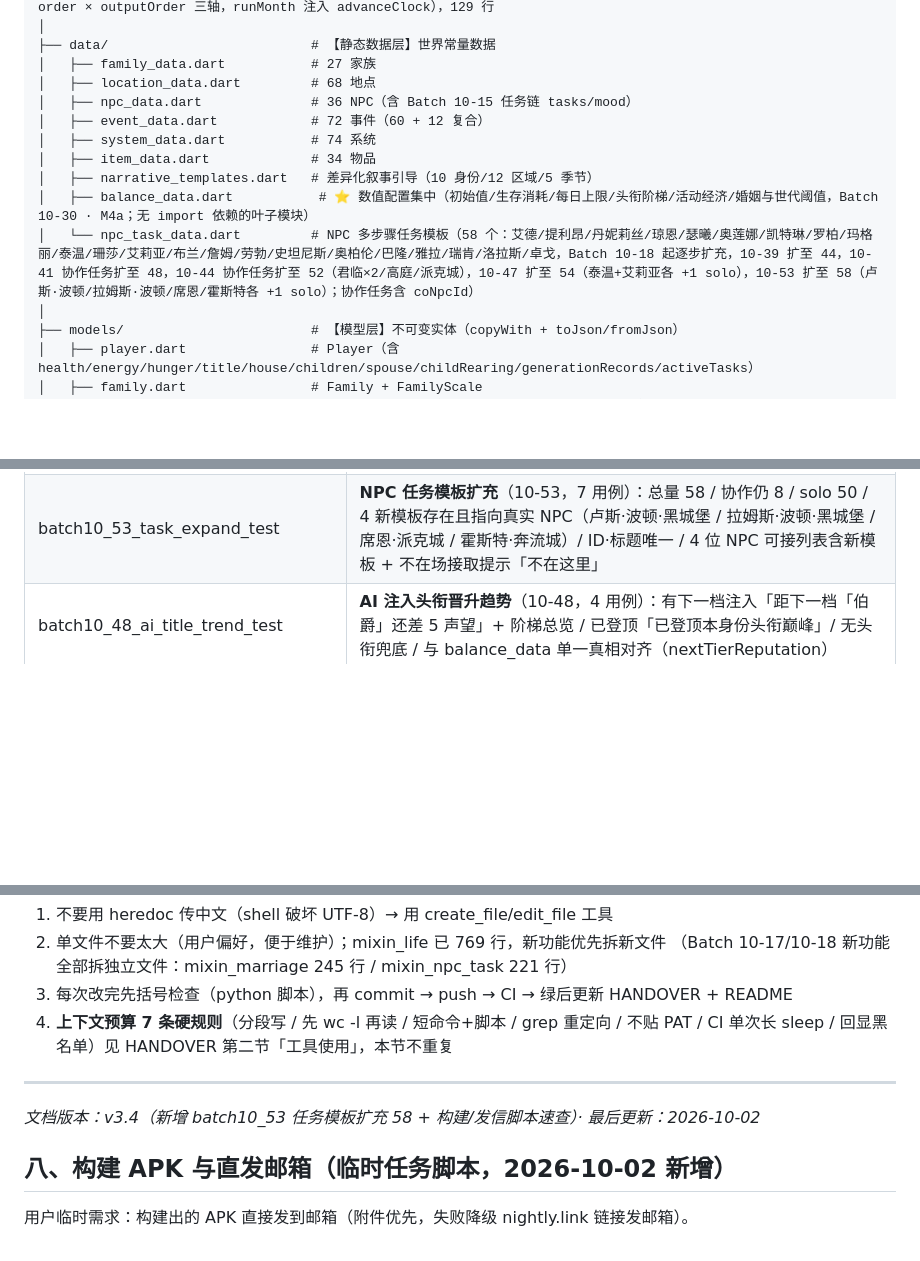
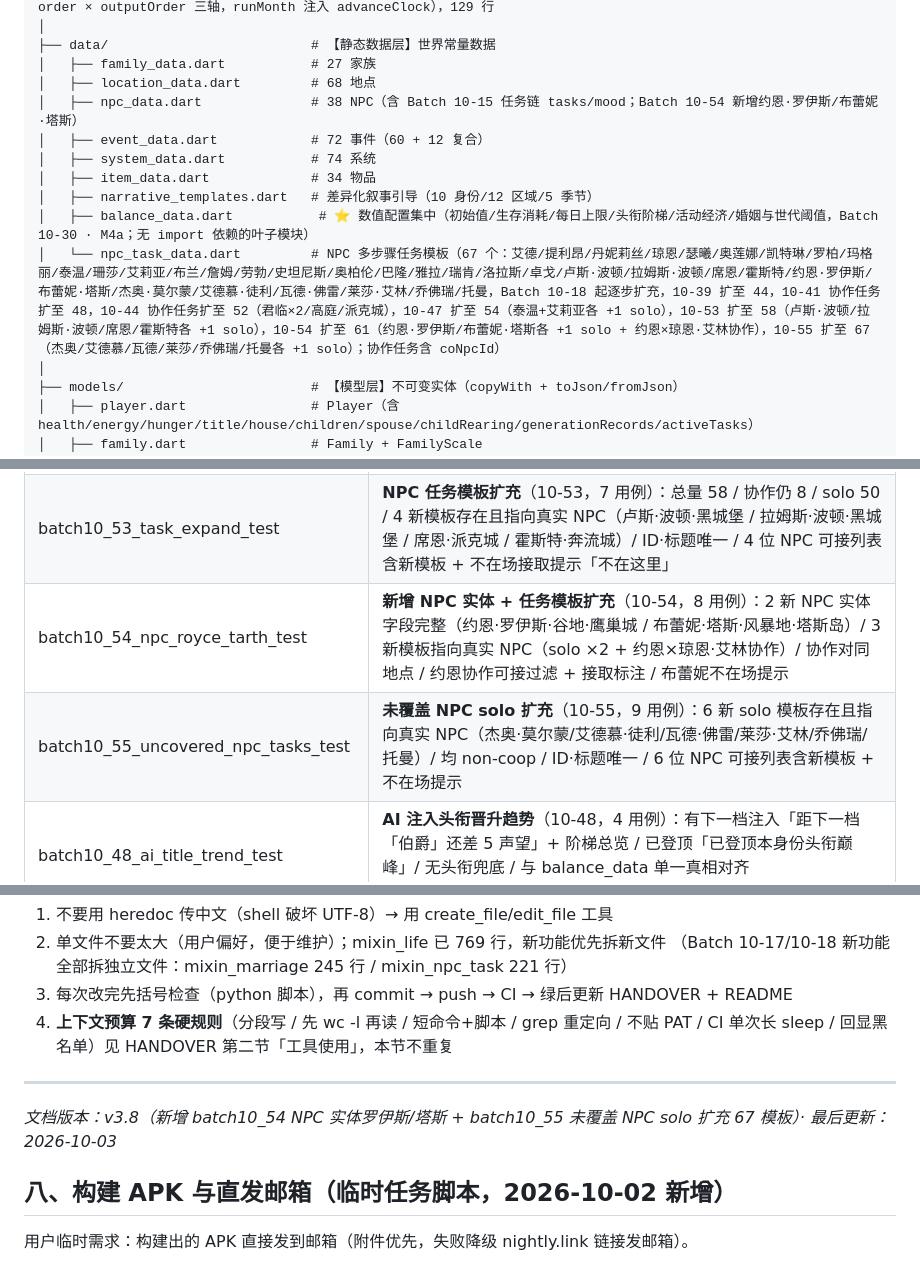
Before and after one commit to zhaolongwudi/westeros_life_simulator, a Markdown page: docs/CODE_MAP.md, 3 parts joined by grey strips. Rendered like a GitHub page; blank space fills up the shorter version.

Commit message:
docs(code-map): v3.8 新增 batch10_54 NPC 实体罗伊斯/塔斯 + batch10_55 未覆盖 NPC solo 扩充 67 模板

```diff
--- a/docs/CODE_MAP.md
+++ b/docs/CODE_MAP.md
@@ -25,13 +25,13 @@ lib/
 ├── data/                          # 【静态数据层】世界常量数据
 │   ├── family_data.dart           # 27 家族
 │   ├── location_data.dart         # 68 地点
-│   ├── npc_data.dart              # 36 NPC（含 Batch 10-15 任务链 tasks/mood）
+│   ├── npc_data.dart              # 38 NPC（含 Batch 10-15 任务链 tasks/mood；Batch 10-54 新增约恩·罗伊斯/布蕾妮·塔斯）
 │   ├── event_data.dart            # 72 事件（60 + 12 复合）
 │   ├── system_data.dart           # 74 系统
 │   ├── item_data.dart             # 34 物品
 │   ├── narrative_templates.dart   # 差异化叙事引导（10 身份/12 区域/5 季节）
 │   ├── balance_data.dart           # ⭐ 数值配置集中（初始值/生存消耗/每日上限/头衔阶梯/活动经济/婚姻与世代阈值，Batch 10-30 · M4a；无 import 依赖的叶子模块）
-│   └── npc_task_data.dart         # NPC 多步骤任务模板（58 个：艾德/提利昂/丹妮莉丝/琼恩/瑟曦/奥莲娜/凯特琳/罗柏/玛格丽/泰温/珊莎/艾莉亚/布兰/詹姆/劳勃/史坦尼斯/奥柏伦/巴隆/雅拉/瑞肯/洛拉斯/卓戈，Batch 10-18 起逐步扩充，10-39 扩至 44，10-41 协作任务扩至 48，10-44 协作任务扩至 52（君临×2/高庭/派克城），10-47 扩至 54（泰温+艾莉亚各 +1 solo），10-53 扩至 58（卢斯·波顿/拉姆斯·波顿/席恩/霍斯特各 +1 solo）；协作任务含 coNpcId）
+│   └── npc_task_data.dart         # NPC 多步骤任务模板（67 个：艾德/提利昂/丹妮莉丝/琼恩/瑟曦/奥莲娜/凯特琳/罗柏/玛格丽/泰温/珊莎/艾莉亚/布兰/詹姆/劳勃/史坦尼斯/奥柏伦/巴隆/雅拉/瑞肯/洛拉斯/卓戈/卢斯·波顿/拉姆斯·波顿/席恩/霍斯特/约恩·罗伊斯/布蕾妮·塔斯/杰奥·莫尔蒙/艾德慕·徒利/瓦德·佛雷/莱莎·艾林/乔佛瑞/托曼，Batch 10-18 起逐步扩充，10-39 扩至 44，10-41 协作任务扩至 48，10-44 协作任务扩至 52（君临×2/高庭/派克城），10-47 扩至 54（泰温+艾莉亚各 +1 solo），10-53 扩至 58（卢斯·波顿/拉姆斯·波顿/席恩/霍斯特各 +1 solo），10-54 扩至 61（约恩·罗伊斯/布蕾妮·塔斯各 +1 solo + 约恩×琼恩·艾林协作），10-55 扩至 67（杰奥/艾德慕/瓦德/莱莎/乔佛瑞/托曼各 +1 solo）；协作任务含 coNpcId）
 │
 ├── models/                        # 【模型层】不可变实体（copyWith + toJson/fromJson）
 │   ├── player.dart                # Player（含 health/energy/hunger/title/house/children/spouse/childRearing/generationRecords/activeTasks）
@@ -293,6 +293,8 @@ GameEngine extends GameProviderBase with:
 | batch10_46_family_tree_detail_test | **历代家主详情弹层**（10-46，4 用例）：点击谱系节点弹出详情（世代徽章/头衔/在位/成就/传承寄语）/ 成就为空「暂无显著功绩」/ 关闭按钮收起/ 无谱系无入口 |
 | batch10_47_task_expand_test | **NPC 任务模板扩充**（10-47，5 用例）：总量 54 / 协作 8 / solo 46 / 新模板存在且指向真实 NPC（泰温·凯岩城·调查西境矿脉 / 艾莉亚·临冬城·猎杀袭击商队的狼群）/ ID·标题唯一 / 泰温不在场仅模板可见性（断言「不在这里」）/ 艾莉亚指定 taskId 全流程完成结算 |
 | batch10_53_task_expand_test | **NPC 任务模板扩充**（10-53，7 用例）：总量 58 / 协作仍 8 / solo 50 / 4 新模板存在且指向真实 NPC（卢斯·波顿·黑城堡 / 拉姆斯·波顿·黑城堡 / 席恩·派克城 / 霍斯特·奔流城）/ ID·标题唯一 / 4 位 NPC 可接列表含新模板 + 不在场接取提示「不在这里」 |
+| batch10_54_npc_royce_tarth_test | **新增 NPC 实体 + 任务模板扩充**（10-54，8 用例）：2 新 NPC 实体字段完整（约恩·罗伊斯·谷地·鹰巢城 / 布蕾妮·塔斯·风暴地·塔斯岛）/ 3 新模板指向真实 NPC（solo ×2 + 约恩×琼恩·艾林协作）/ 协作对同地点 / 约恩协作可接过滤 + 接取标注 / 布蕾妮不在场提示 |
+| batch10_55_uncovered_npc_tasks_test | **未覆盖 NPC solo 扩充**（10-55，9 用例）：6 新 solo 模板存在且指向真实 NPC（杰奥·莫尔蒙/艾德慕·徒利/瓦德·佛雷/莱莎·艾林/乔佛瑞/托曼）/ 均 non-coop / ID·标题唯一 / 6 位 NPC 可接列表含新模板 + 不在场提示 |
 | batch10_48_ai_title_trend_test | **AI 注入头衔晋升趋势**（10-48，4 用例）：有下一档注入「距下一档「伯爵」还差 5 声望」+ 阶梯总览 / 已登顶「已登顶本身份头衔巅峰」/ 无头衔兜底 / 与 balance_data 单一真相对齐（nextTierReputation） |
 | batch10_49_family_link_test | **谱系继承连线画布**（10-49，3 用例）：单任历史 1 传至当代 / 两任历史 1 继承 + 1 传至当代 / 无谱系无连线 |
 | batch10_50_ai_season_trend_test | **AI 注入季节世界动向**（10-50，7 用例）：五季（spring/summer/autumn/winter/longwinter）各注入对应世界动向段落 / 未知季节兜底 / 既有注入（世界局势/可用事件/季节引导）不回归 |
@@ -358,7 +360,7 @@ GameEngine extends GameProviderBase with:
 4. **上下文预算 7 条硬规则**（分段写 / 先 wc -l 再读 / 短命令+脚本 / grep 重定向 / 不贴 PAT / CI 单次长 sleep / 回显黑名单）见 HANDOVER 第二节「工具使用」，本节不重复
 
 ---
-*文档版本：v3.4（新增 batch10_53 任务模板扩充 58 + 构建/发信脚本速查）· 最后更新：2026-10-02*
+*文档版本：v3.8（新增 batch10_54 NPC 实体罗伊斯/塔斯 + batch10_55 未覆盖 NPC solo 扩充 67 模板）· 最后更新：2026-10-03*
 
 ## 八、构建 APK 与直发邮箱（临时任务脚本，2026-10-02 新增）
 
```
